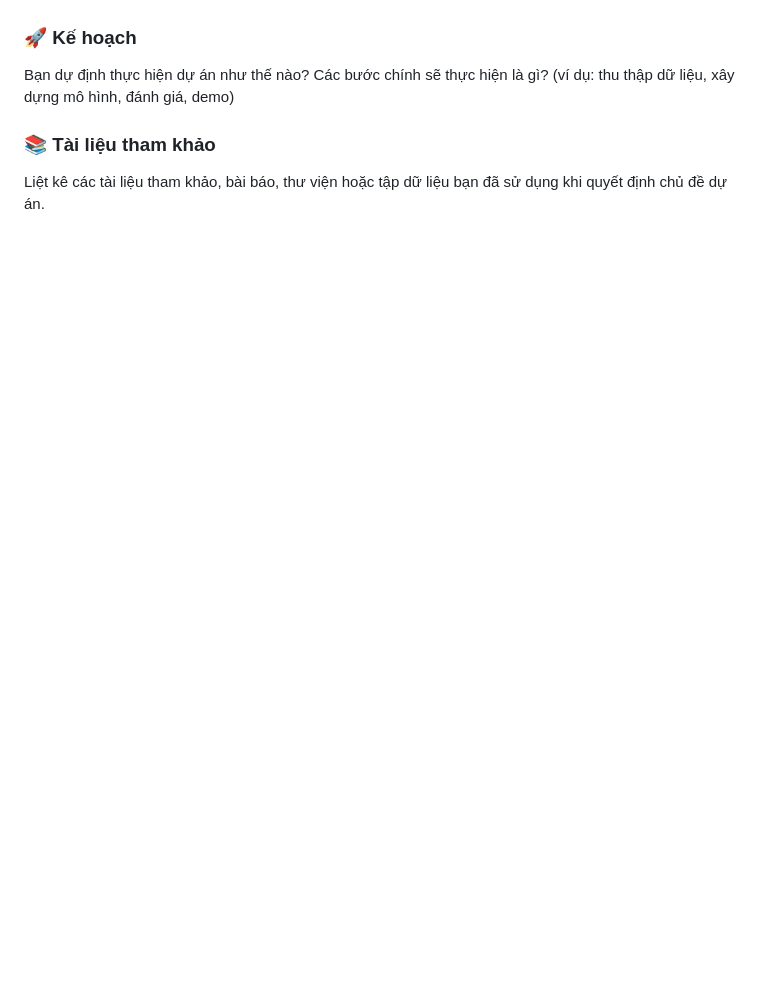
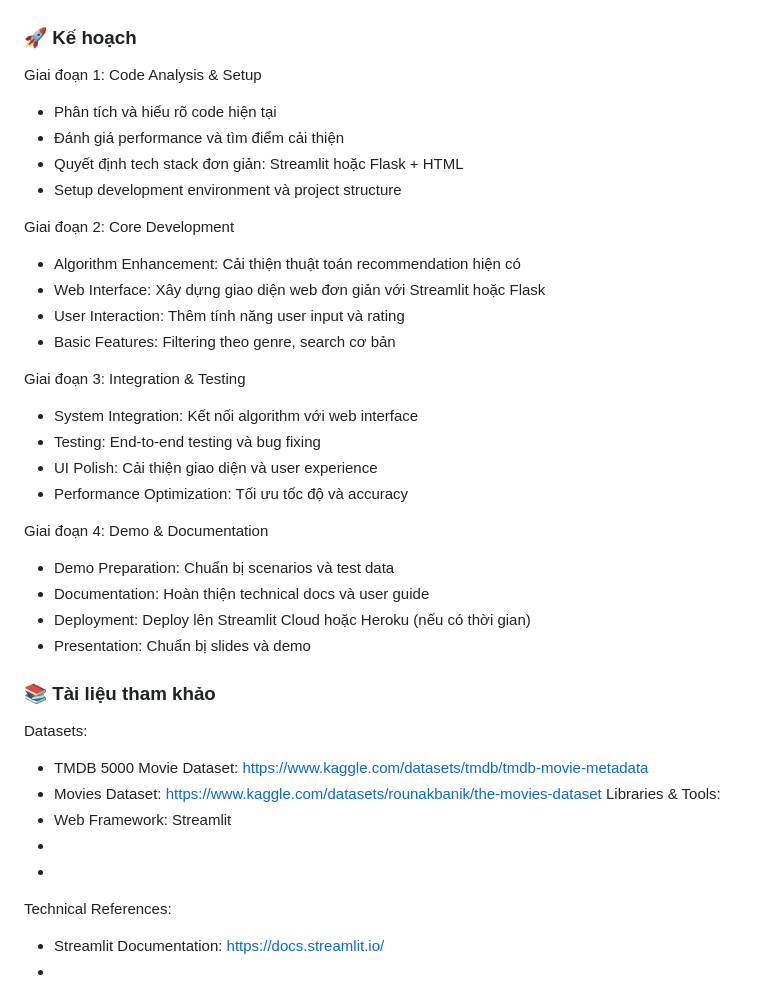
Before and after one commit to duyanhtr130905/IntroAI-MiniProject-Group15, a Markdown page: Proposed Topic Template.md, the part around one of its changes. GitHub-like rendering; blank space fills up the shorter version.

```diff
--- a/Proposed Topic Template.md
+++ b/Proposed Topic Template.md
@@ -64,6 +26,42 @@ Dự án của bạn sẽ giải quyết vấn đề gì? Động lực nào khi
 
 ### 🚀 Kế hoạch
-Bạn dự định thực hiện dự án như thế nào? Các bước chính sẽ thực hiện là gì? (ví dụ: thu thập dữ liệu, xây dựng mô hình, đánh giá, demo)
+Giai đoạn 1: Code Analysis & Setup
+
+- Phân tích và hiểu rõ code hiện tại
+- Đánh giá performance và tìm điểm cải thiện
+- Quyết định tech stack đơn giản: Streamlit hoặc Flask + HTML
+- Setup development environment và project structure
+
+Giai đoạn 2: Core Development
+
+- Algorithm Enhancement: Cải thiện thuật toán recommendation hiện có
+- Web Interface: Xây dựng giao diện web đơn giản với Streamlit hoặc Flask
+- User Interaction: Thêm tính năng user input và rating
+- Basic Features: Filtering theo genre, search cơ bản
+
+Giai đoạn 3: Integration & Testing
+
+- System Integration: Kết nối algorithm với web interface
+- Testing: End-to-end testing và bug fixing
+- UI Polish: Cải thiện giao diện và user experience
+- Performance Optimization: Tối ưu tốc độ và accuracy
+
+Giai đoạn 4: Demo & Documentation
+
+- Demo Preparation: Chuẩn bị scenarios và test data
+- Documentation: Hoàn thiện technical docs và user guide
+- Deployment: Deploy lên Streamlit Cloud hoặc Heroku (nếu có thời gian)
+- Presentation: Chuẩn bị slides và demo
 
 ### 📚 Tài liệu tham khảo
-Liệt kê các tài liệu tham khảo, bài báo, thư viện hoặc tập dữ liệu bạn đã sử dụng khi quyết định chủ đề dự án.
+Datasets:
+- TMDB 5000 Movie Dataset: https://www.kaggle.com/datasets/tmdb/tmdb-movie-metadata
+- Movies Dataset: https://www.kaggle.com/datasets/rounakbanik/the-movies-dataset
+Libraries & Tools:
+- Web Framework: Streamlit
+-
+-
+Technical References:
+- Streamlit Documentation: https://docs.streamlit.io/
+-
+-
```
Also changed, not shown: other parts of Proposed Topic Template.md (+15 -53 lines).
